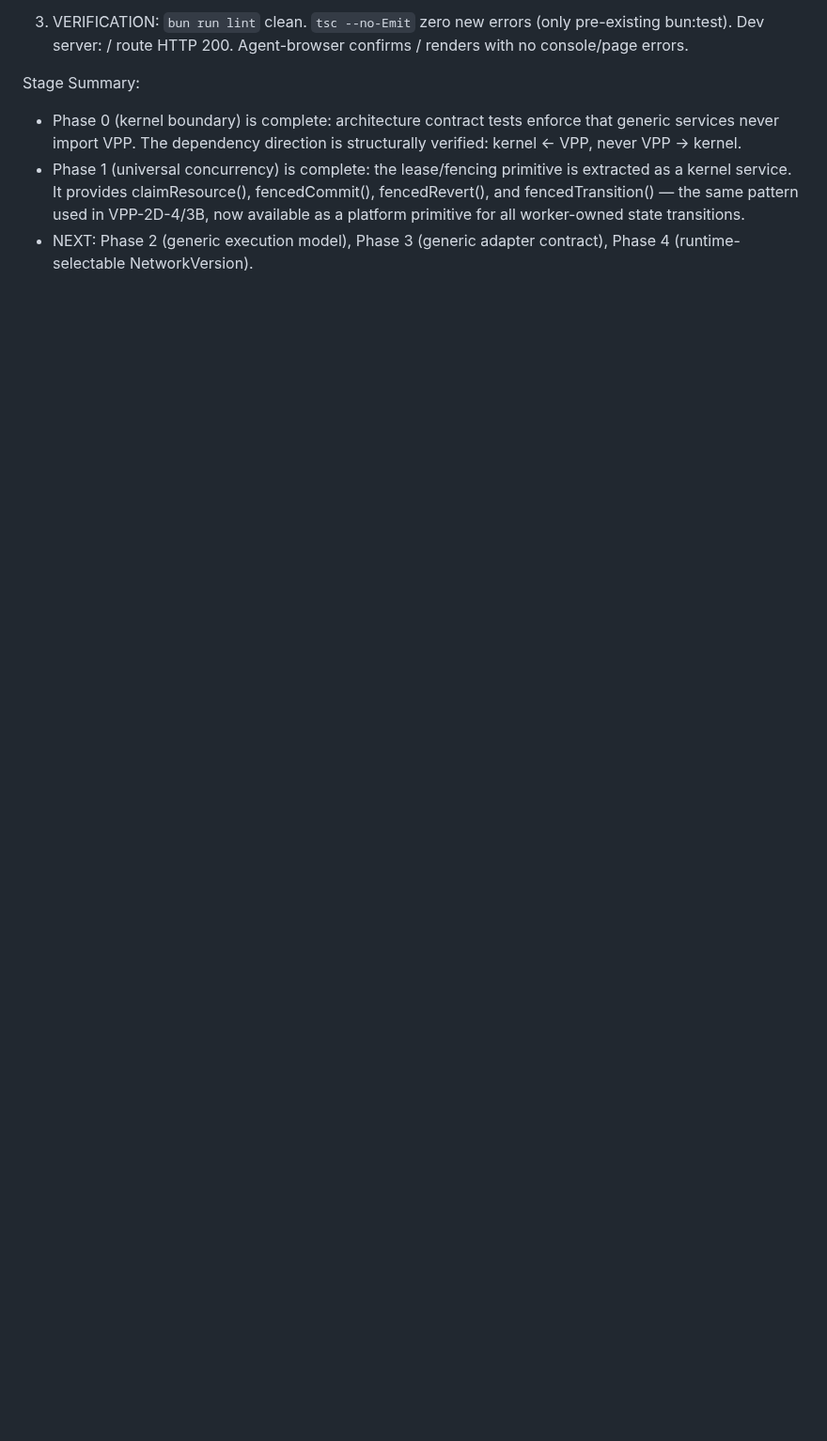
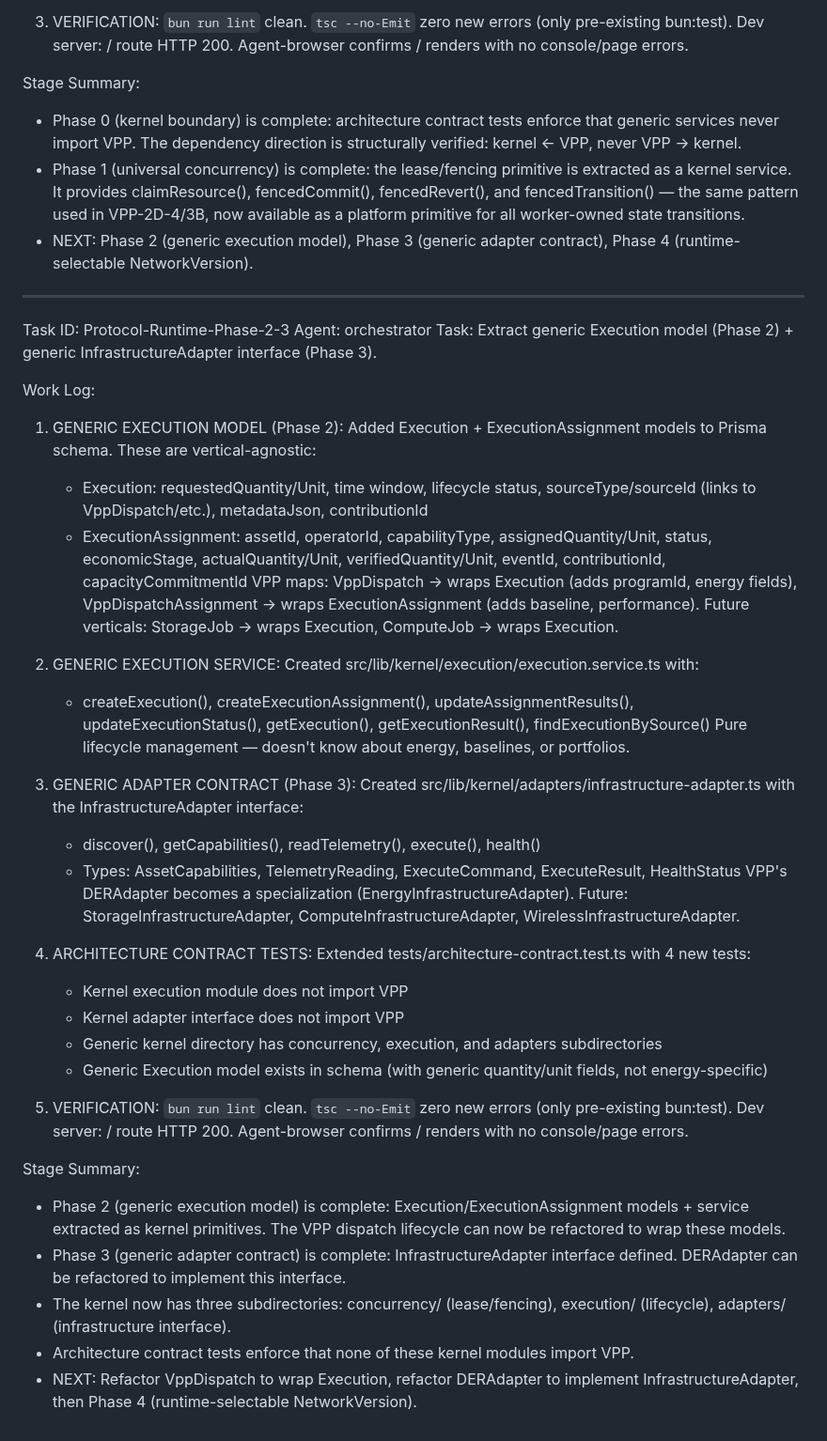
Before and after one commit to pectoraux/iaas-platform, a Markdown page: worklog.md, the part around the change. Shown at 94% size. Drawn GitHub-style; blank space fills up the shorter version.

Commit message:
df74c80a-8e6d-415a-b25f-98054e7614d6

```diff
--- a/worklog.md
+++ b/worklog.md
@@ -1616,3 +1616,40 @@ Stage Summary:
 - Phase 0 (kernel boundary) is complete: architecture contract tests enforce that generic services never import VPP. The dependency direction is structurally verified: kernel ← VPP, never VPP → kernel.
 - Phase 1 (universal concurrency) is complete: the lease/fencing primitive is extracted as a kernel service. It provides claimResource(), fencedCommit(), fencedRevert(), and fencedTransition() — the same pattern used in VPP-2D-4/3B, now available as a platform primitive for all worker-owned state transitions.
 - NEXT: Phase 2 (generic execution model), Phase 3 (generic adapter contract), Phase 4 (runtime-selectable NetworkVersion).
+
+---
+Task ID: Protocol-Runtime-Phase-2-3
+Agent: orchestrator
+Task: Extract generic Execution model (Phase 2) + generic InfrastructureAdapter interface (Phase 3).
+
+Work Log:
+1. GENERIC EXECUTION MODEL (Phase 2): Added Execution + ExecutionAssignment models to Prisma schema. These are vertical-agnostic:
+   - Execution: requestedQuantity/Unit, time window, lifecycle status, sourceType/sourceId (links to VppDispatch/etc.), metadataJson, contributionId
+   - ExecutionAssignment: assetId, operatorId, capabilityType, assignedQuantity/Unit, status, economicStage, actualQuantity/Unit, verifiedQuantity/Unit, eventId, contributionId, capacityCommitmentId
+   VPP maps: VppDispatch → wraps Execution (adds programId, energy fields), VppDispatchAssignment → wraps ExecutionAssignment (adds baseline, performance).
+   Future verticals: StorageJob → wraps Execution, ComputeJob → wraps Execution.
+
+2. GENERIC EXECUTION SERVICE: Created src/lib/kernel/execution/execution.service.ts with:
+   - createExecution(), createExecutionAssignment(), updateAssignmentResults(), updateExecutionStatus(), getExecution(), getExecutionResult(), findExecutionBySource()
+   Pure lifecycle management — doesn't know about energy, baselines, or portfolios.
+
+3. GENERIC ADAPTER CONTRACT (Phase 3): Created src/lib/kernel/adapters/infrastructure-adapter.ts with the InfrastructureAdapter interface:
+   - discover(), getCapabilities(), readTelemetry(), execute(), health()
+   - Types: AssetCapabilities, TelemetryReading, ExecuteCommand, ExecuteResult, HealthStatus
+   VPP's DERAdapter becomes a specialization (EnergyInfrastructureAdapter).
+   Future: StorageInfrastructureAdapter, ComputeInfrastructureAdapter, WirelessInfrastructureAdapter.
+
+4. ARCHITECTURE CONTRACT TESTS: Extended tests/architecture-contract.test.ts with 4 new tests:
+   - Kernel execution module does not import VPP
+   - Kernel adapter interface does not import VPP
+   - Generic kernel directory has concurrency, execution, and adapters subdirectories
+   - Generic Execution model exists in schema (with generic quantity/unit fields, not energy-specific)
+
+5. VERIFICATION: `bun run lint` clean. `tsc --no-Emit` zero new errors (only pre-existing bun:test). Dev server: / route HTTP 200. Agent-browser confirms / renders with no console/page errors.
+
+Stage Summary:
+- Phase 2 (generic execution model) is complete: Execution/ExecutionAssignment models + service extracted as kernel primitives. The VPP dispatch lifecycle can now be refactored to wrap these models.
+- Phase 3 (generic adapter contract) is complete: InfrastructureAdapter interface defined. DERAdapter can be refactored to implement this interface.
+- The kernel now has three subdirectories: concurrency/ (lease/fencing), execution/ (lifecycle), adapters/ (infrastructure interface).
+- Architecture contract tests enforce that none of these kernel modules import VPP.
+- NEXT: Refactor VppDispatch to wrap Execution, refactor DERAdapter to implement InfrastructureAdapter, then Phase 4 (runtime-selectable NetworkVersion).
```
